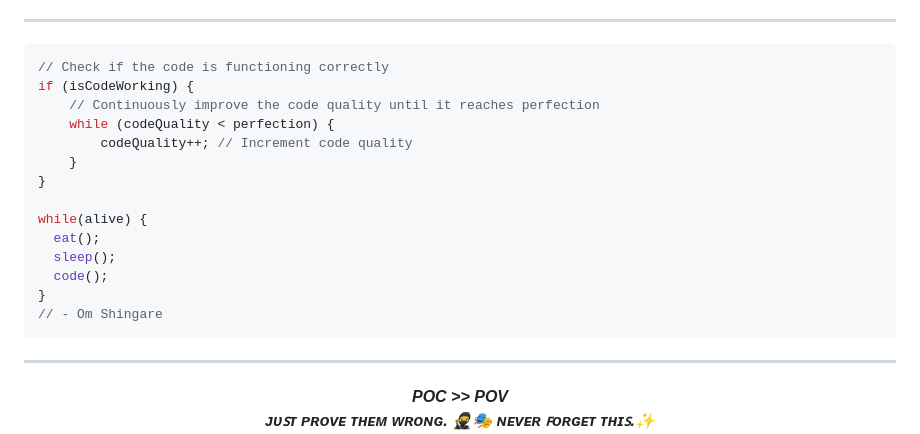
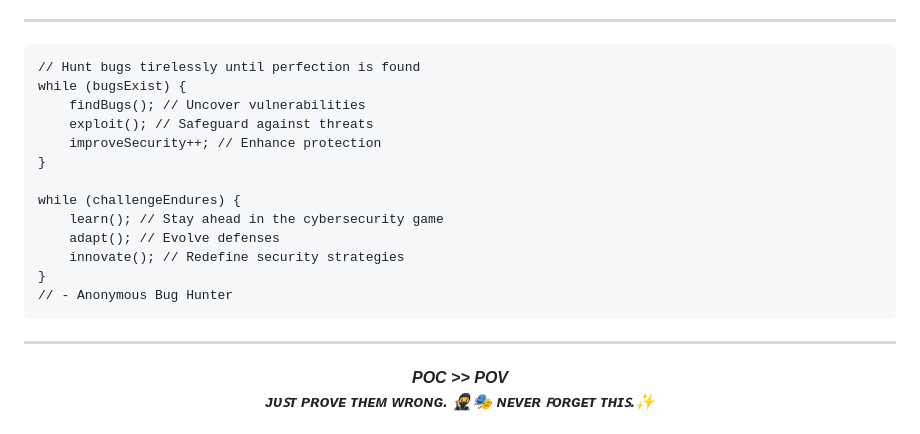
Before and after one commit to ShingareOm/ShingareOm, a Markdown page: README.md, the part around the change printed below. Drawn GitHub-style.

````diff
--- a/README.md
+++ b/README.md
@@ -137,21 +129,20 @@
 
 
 ---
-``` java
-// Check if the code is functioning correctly
-if (isCodeWorking) {
-    // Continuously improve the code quality until it reaches perfection
-    while (codeQuality < perfection) {
-        codeQuality++; // Increment code quality
-    }
+```
+// Hunt bugs tirelessly until perfection is found
+while (bugsExist) {
+    findBugs(); // Uncover vulnerabilities
+    exploit(); // Safeguard against threats
+    improveSecurity++; // Enhance protection
 }
 
-while(alive) {
-  eat();
-  sleep();
-  code();
+while (challengeEndures) {
+    learn(); // Stay ahead in the cybersecurity game
+    adapt(); // Evolve defenses
+    innovate(); // Redefine security strategies
 }
-// - Om Shingare
+// - Anonymous Bug Hunter
 ```
 
 <hr />
````
Also changed, not shown: other parts of README.md (+1 -9 lines).
